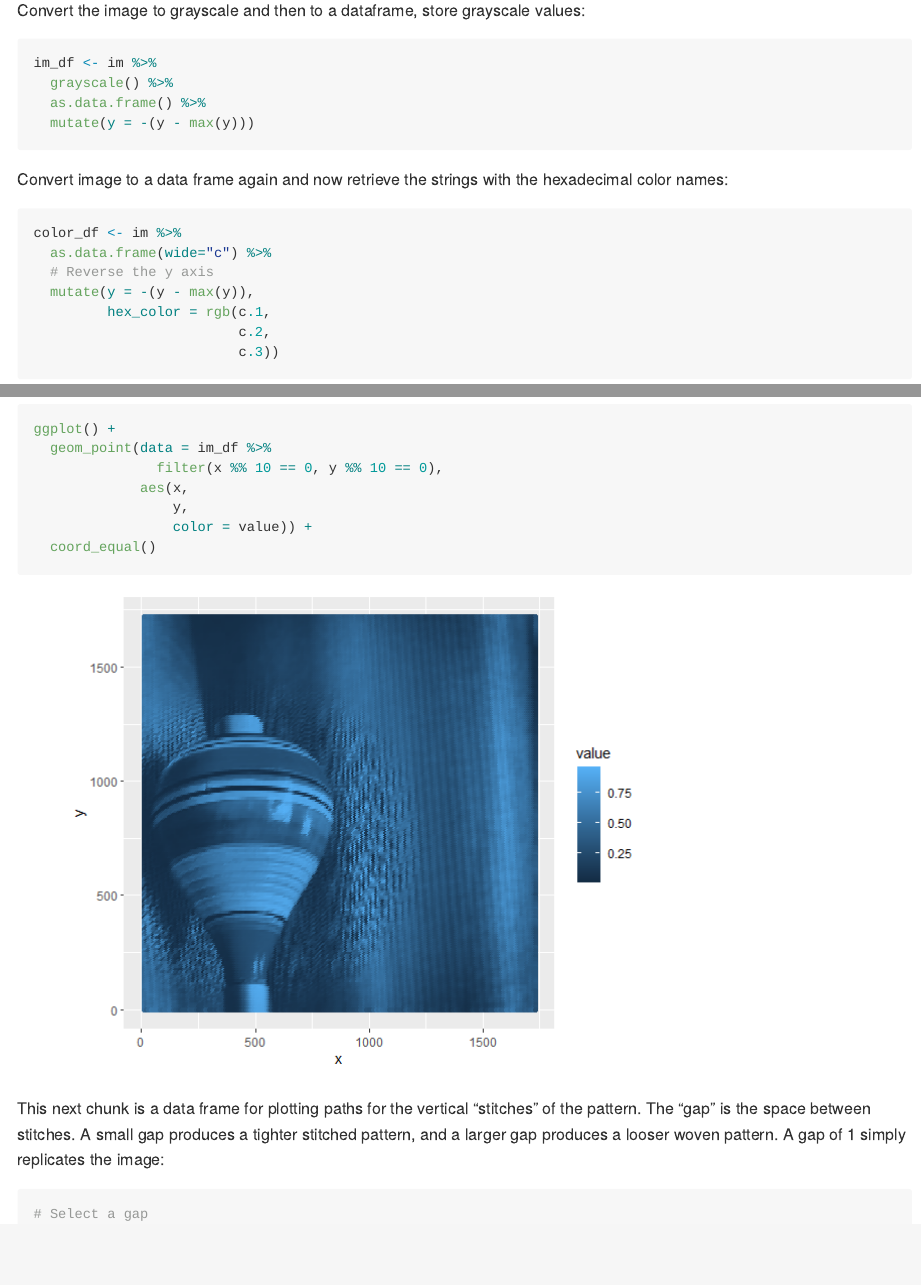
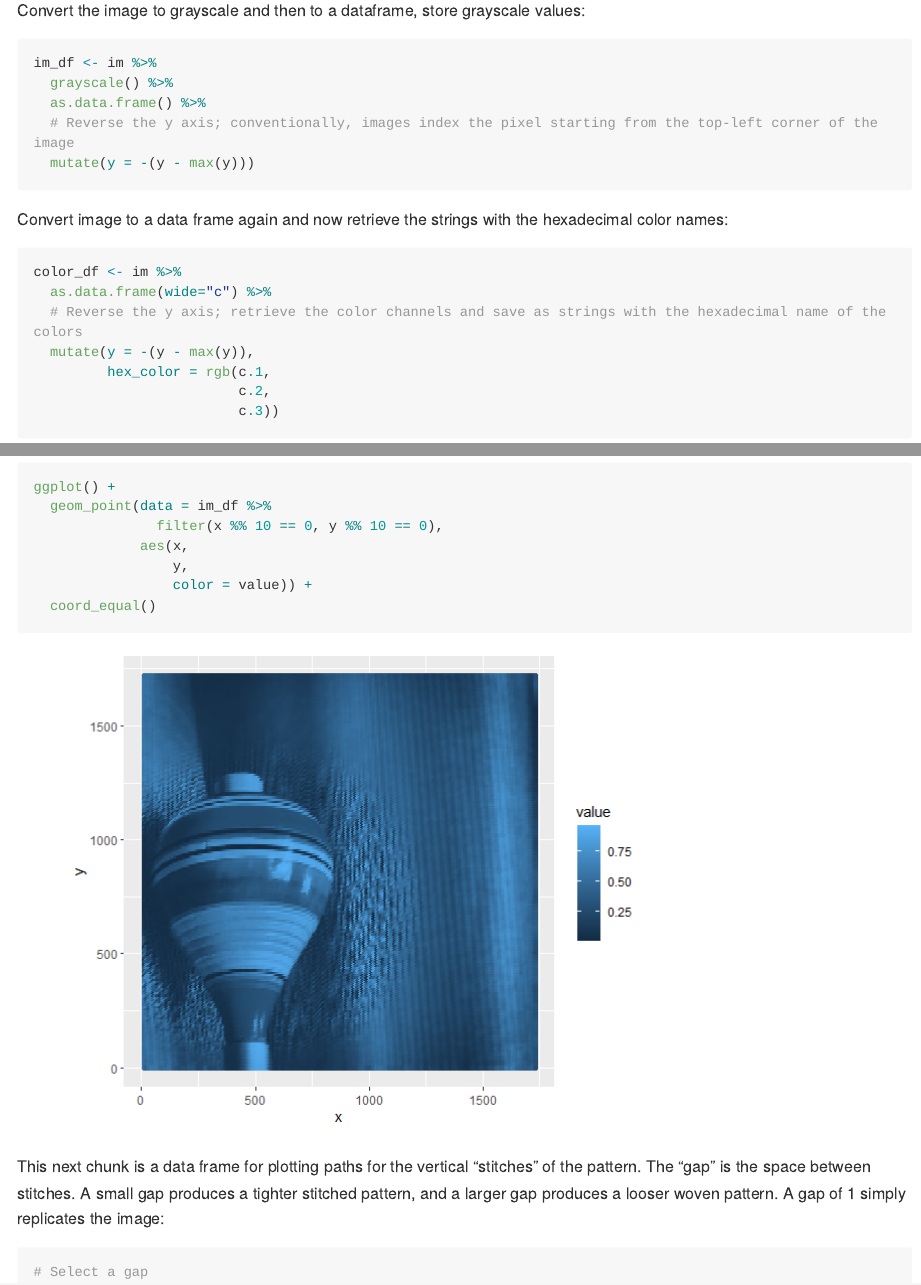
Before and after one commit to paezha/cross-stitched-images, an R Markdown document (README.Rmd): the page in a window 1100 px wide, from 1270 px down, and a second part further down, joined at a grey line. The pictures show the output file README.md that the author committed with the source, drawn offline in the style of GitHub; long lines of code are wrapped.

Commit message:
Changes to the documentation of the code for clarity

````diff
--- a/README.Rmd
+++ b/README.Rmd
@@ -51,6 +51,7 @@ Convert the image to grayscale and then to a dataframe, store grayscale values:
 im_df <- im %>%
   grayscale() %>%
   as.data.frame() %>%
+  # Reverse the y axis; conventionally, images index the pixel starting from the top-left corner of the image
   mutate(y = -(y - max(y)))
 ```
 
@@ -58,7 +59,7 @@ Convert image to a data frame again and now retrieve the strings with the hexade
 ```{r}
 color_df <- im %>%
   as.data.frame(wide="c") %>%
-  # Reverse the y axis
+  # Reverse the y axis; retrieve the color channels and save as strings with the hexadecimal name of the colors
   mutate(y = -(y - max(y)),
          hex_color = rgb(c.1,
                          c.2,
````
Also changed, not shown: README.md, README_files/figure-gfm/unnamed-chunk-16-1.png.
